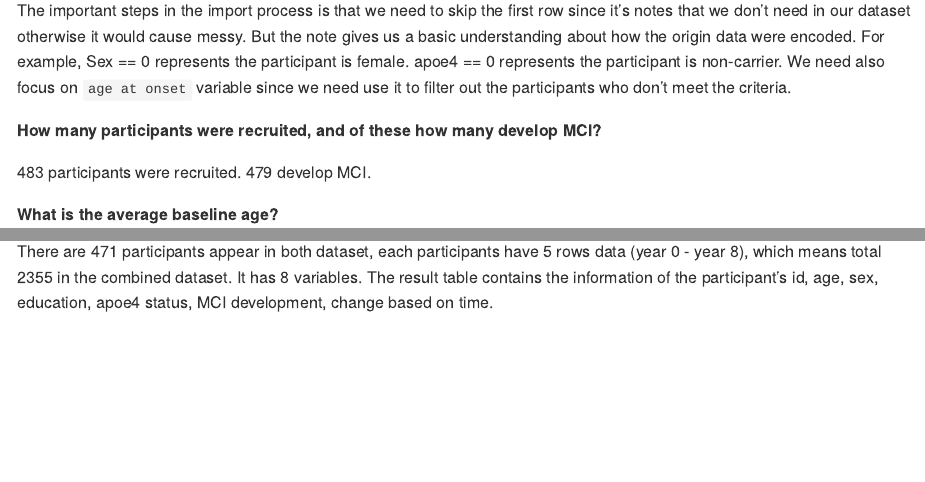
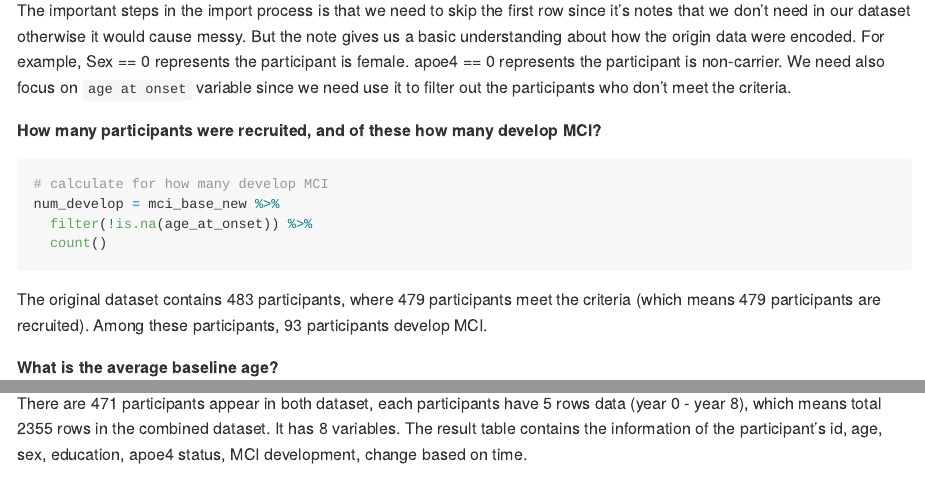
Before and after one commit to Doloreshqq/p8105_hw2_qh2284, an R Markdown document (p8105_hw2_qh2284.Rmd): the page in a window 1100 px wide, from 6840 px down, and a second part further down, joined at a grey line. The pictures show the output file p8105_hw2_qh2284.md that the author committed with the source, drawn offline in the style of GitHub; long lines of code are wrapped.

Commit message:
update problem 3 -- update the recruited number

````diff
--- a/p8105_hw2_qh2284.Rmd
+++ b/p8105_hw2_qh2284.Rmd
@@ -287,7 +287,14 @@ The important steps in the import process is that we need to skip the first row
 
 **How many participants were recruited, and of these how many develop MCI?**
 
-`r nrow(mci_baseline)` participants were recruited. `r nrow(mci_base_new)` develop MCI.
+```{r}
+# calculate for how many develop MCI
+num_develop = mci_base_new %>%
+  filter(!is.na(age_at_onset)) %>%
+  count()
+```
+
+The original dataset contains `r nrow(mci_baseline)` participants, where `r nrow(mci_base_new)` participants meet the criteria (which means `r nrow(mci_base_new)` participants are recruited). Among these participants, `r num_develop` participants develop MCI.
 
 **What is the average baseline age?**
 
@@ -367,7 +374,7 @@ There are totally `r nrow(amyloid_only)/5` participants only appear in amyloid d
 combined_dataset = inner_join(mci_base_new, mci_amyloid, by = "id")
 ```
 
-There are `r nrow(combined_dataset)/5` participants appear in both dataset, each participants have 5 rows data (year 0 - year 8), which means total `r nrow(combined_dataset)` in the combined dataset. It has `r ncol(combined_dataset)` variables. The result table contains the information of the participant's id, age, sex, education, apoe4 status, MCI development, change based on time.
+There are `r nrow(combined_dataset)/5` participants appear in both dataset, each participants have 5 rows data (year 0 - year 8), which means total `r nrow(combined_dataset)` rows in the combined dataset. It has `r ncol(combined_dataset)` variables. The result table contains the information of the participant's id, age, sex, education, apoe4 status, MCI development, change based on time.
 
 ```{r}
 # export the result
````
Also changed, not shown: p8105_hw2_qh2284.md.
